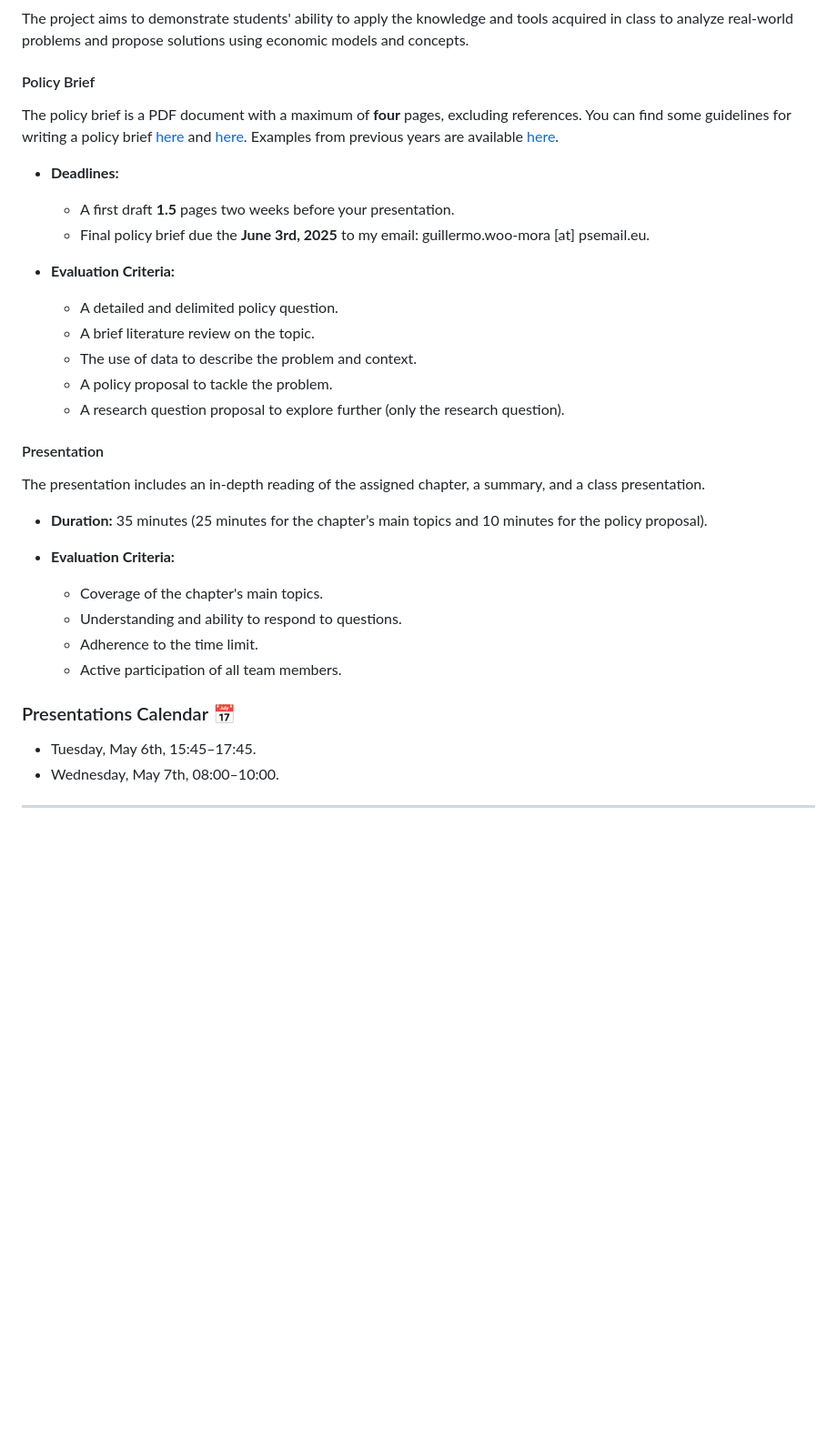
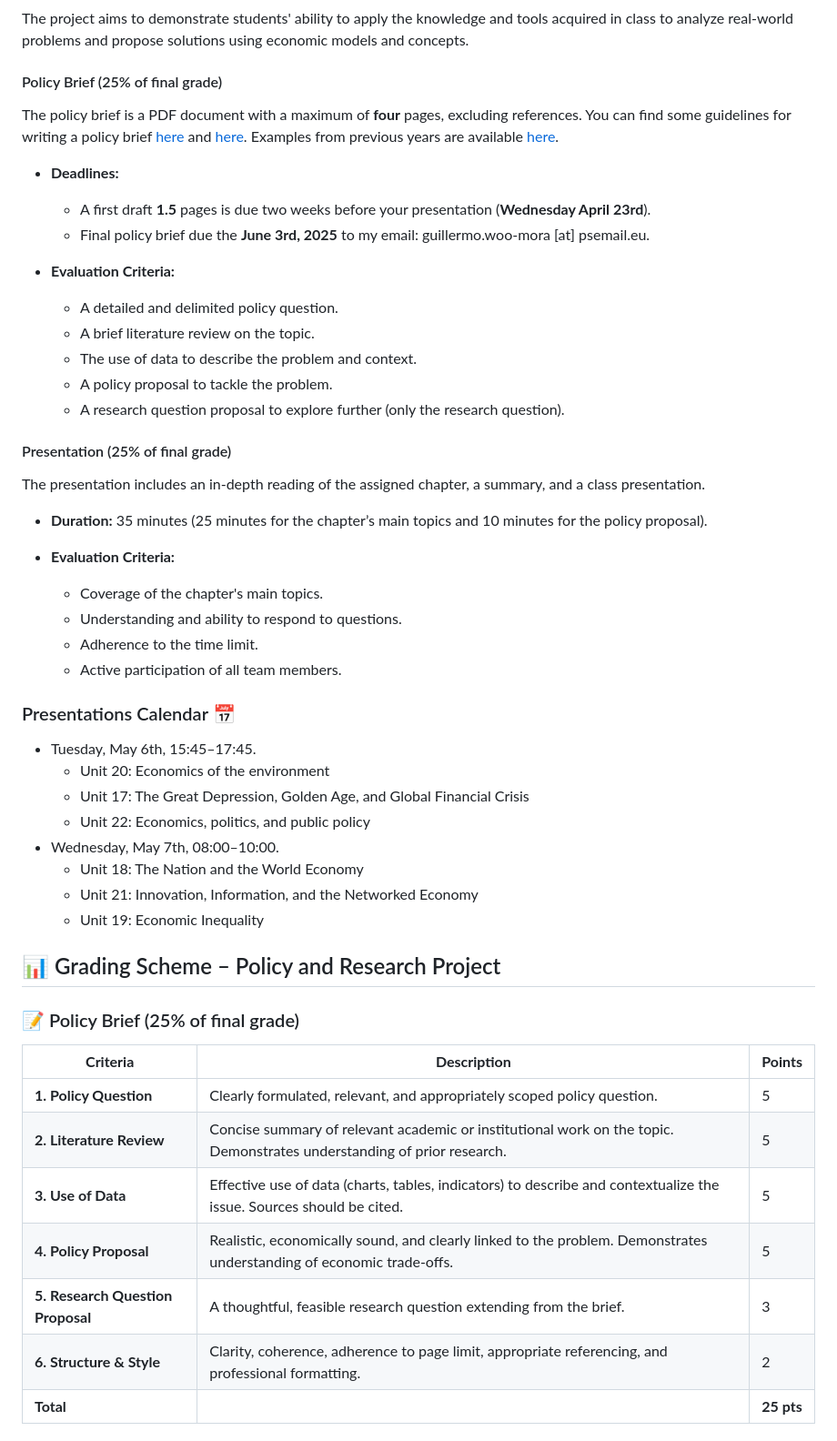
Before and after one commit to woomora/CORE-econ-macro, a Markdown page: announcements.md, the part around one of its changes. Shown at 91% size. Drawn GitHub-style; blank space fills up the shorter version.

```diff
--- a/announcements.md
+++ b/announcements.md
@@ -18,12 +18,12 @@
 
 The project aims to demonstrate students' ability to apply the knowledge and tools acquired in class to analyze real-world problems and propose solutions using economic models and concepts.
 
-#### Policy Brief
+#### Policy Brief (25% of final grade)
 
 The policy brief is a PDF document with a maximum of **four** pages, excluding references. You can find some guidelines for writing a policy brief [here](https://writingcenter.unc.edu/tips-and-tools/policy-briefs/) and [here](https://www.idrc.ca/sites/default/files/idrcpolicybrieftoolkit.pdf). Examples from previous years are available [here](https://github.com/woomora/CORE-econ-macro/tree/master/other/Policy%20brief%20examples).
 
 - **Deadlines:**
-  - A first draft **1.5** pages two weeks before your presentation.
+  - A first draft **1.5** pages is due two weeks before your presentation (**Wednesday April 23rd**).
   - Final policy brief due the **June 3rd, 2025** to my email: guillermo.woo-mora [at] psemail.eu.
 
 - **Evaluation Criteria:**
@@ -33,7 +33,7 @@ The policy brief is a PDF document with a maximum of **four** pages, excluding r
   - A policy proposal to tackle the problem.
   - A research question proposal to explore further (only the research question).
 
-#### Presentation
+#### Presentation (25% of final grade)
 
 The presentation includes an in-depth reading of the assigned chapter, a summary, and a class presentation.
 
@@ -48,4 +48,26 @@ The presentation includes an in-depth reading of the assigned chapter, a summary
 ### Presentations Calendar :date:
 
 - Tuesday, May 6th, 15:45–17:45.
+    - Unit 20: Economics of the environment
+    - Unit 17: The Great Depression, Golden Age, and Global Financial Crisis
+    - Unit 22: Economics, politics, and public policy
 - Wednesday, May 7th, 08:00–10:00.
+    - Unit 18: The Nation and the World Economy
+    - Unit 21: Innovation, Information, and the Networked Economy
+    - Unit 19: Economic Inequality
+
+## 📊 Grading Scheme – Policy and Research Project
+
+### 📝 Policy Brief (25% of final grade)
+
+| **Criteria** | **Description** | **Points** |
+|--------------|-----------------|------------|
+| **1. Policy Question** | Clearly formulated, relevant, and appropriately scoped policy question. | 5 |
+| **2. Literature Review** | Concise summary of relevant academic or institutional work on the topic. Demonstrates understanding of prior research. | 5 |
+| **3. Use of Data** | Effective use of data (charts, tables, indicators) to describe and contextualize the issue. Sources should be cited. | 5 |
+| **4. Policy Proposal** | Realistic, economically sound, and clearly linked to the problem. Demonstrates understanding of economic trade-offs. | 5 |
+| **5. Research Question Proposal** | A thoughtful, feasible research question extending from the brief. | 3 |
+| **6. Structure & Style** | Clarity, coherence, adherence to page limit, appropriate referencing, and professional formatting. | 2 |
+| **Total** | | **25 pts** |
+
+
```
Also changed, not shown: other parts of announcements.md (+11 -0 lines).
